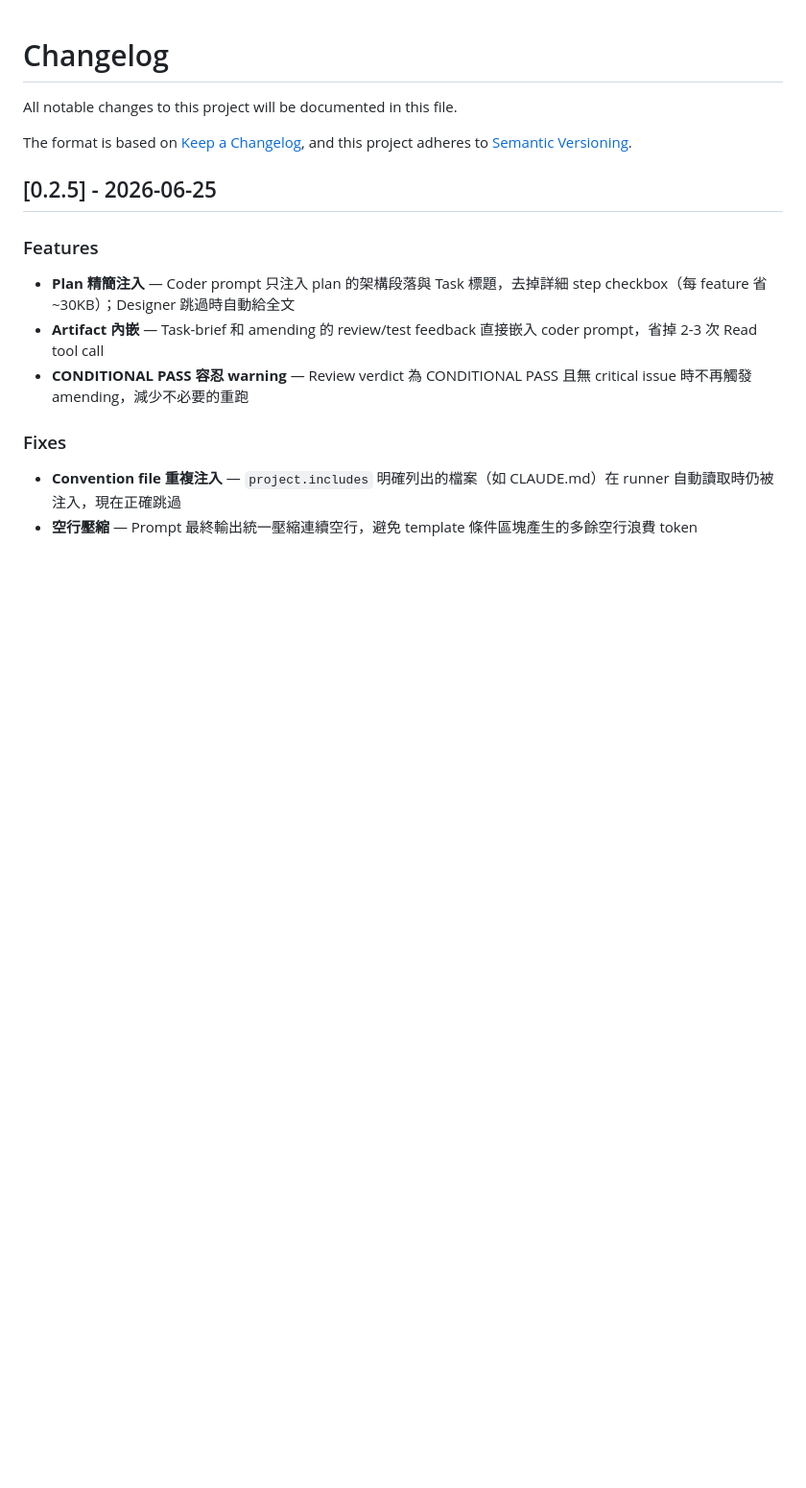
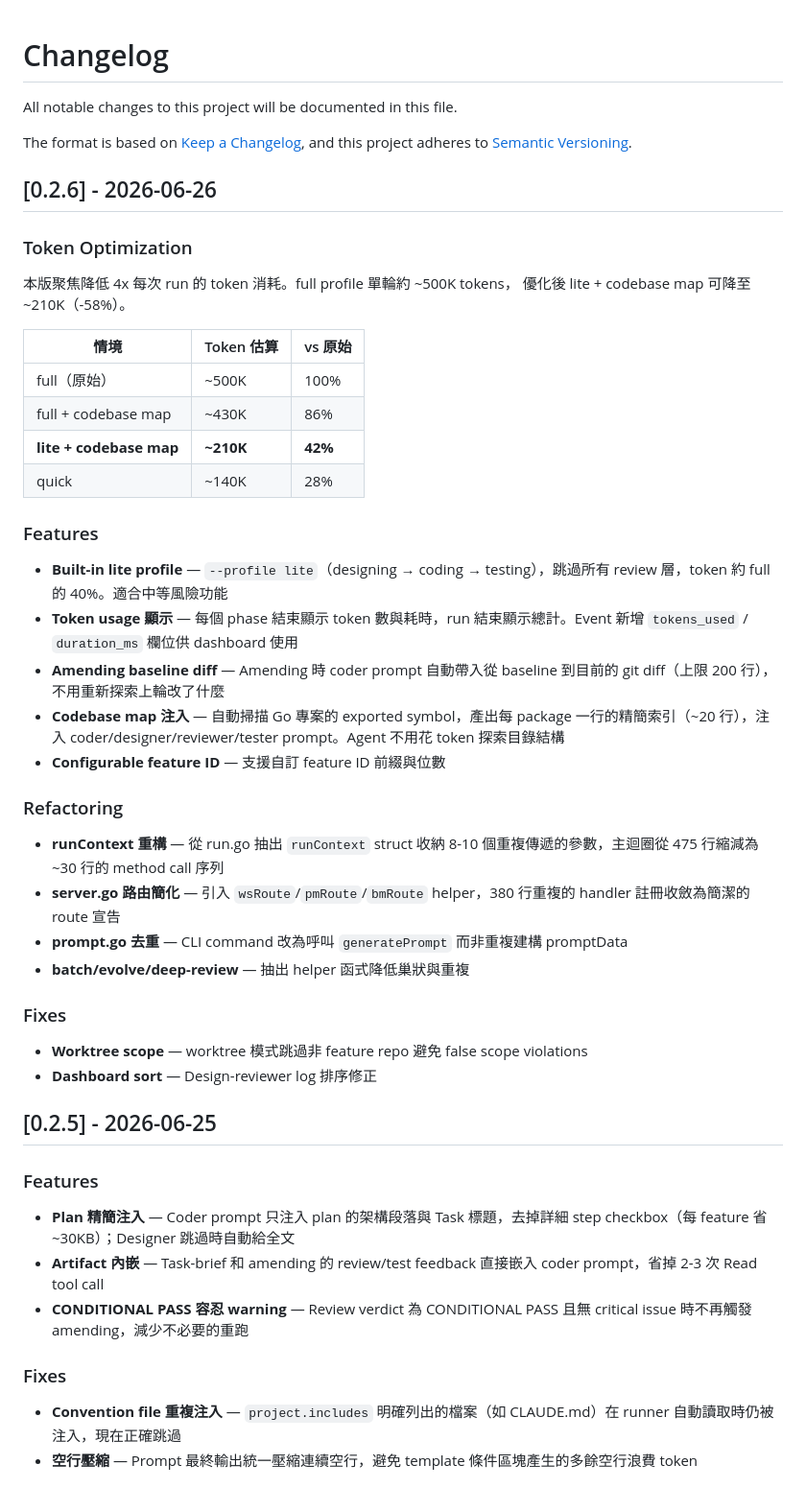
Before and after one commit to ggwhite/4x, a Markdown page: CHANGELOG.md, the part around the change. Shown at 96% size. GitHub-like rendering; blank space fills up the shorter version.

Commit message:
docs: v0.2.6 changelog — token optimization focus
Co-Authored-By: Claude Opus 4.6 (1M context) <noreply@anthropic.com>

```diff
--- a/CHANGELOG.md
+++ b/CHANGELOG.md
@@ -4,6 +4,40 @@ All notable changes to this project will be documented in this file.
 
 The format is based on [Keep a Changelog](https://keepachangelog.com/),
 and this project adheres to [Semantic Versioning](https://semver.org/).
+
+## [0.2.6] - 2026-06-26
+
+### Token Optimization
+
+本版聚焦降低 4x 每次 run 的 token 消耗。full profile 單輪約 ~500K tokens，
+優化後 lite + codebase map 可降至 ~210K（-58%）。
+
+| 情境 | Token 估算 | vs 原始 |
+|---|---|---|
+| full（原始） | ~500K | 100% |
+| full + codebase map | ~430K | 86% |
+| **lite + codebase map** | **~210K** | **42%** |
+| quick | ~140K | 28% |
+
+### Features
+
+- **Built-in lite profile** — `--profile lite`（designing → coding → testing），跳過所有 review 層，token 約 full 的 40%。適合中等風險功能
+- **Token usage 顯示** — 每個 phase 結束顯示 token 數與耗時，run 結束顯示總計。Event 新增 `tokens_used` / `duration_ms` 欄位供 dashboard 使用
+- **Amending baseline diff** — Amending 時 coder prompt 自動帶入從 baseline 到目前的 git diff（上限 200 行），不用重新探索上輪改了什麼
+- **Codebase map 注入** — 自動掃描 Go 專案的 exported symbol，產出每 package 一行的精簡索引（~20 行），注入 coder/designer/reviewer/tester prompt。Agent 不用花 token 探索目錄結構
+- **Configurable feature ID** — 支援自訂 feature ID 前綴與位數
+
+### Refactoring
+
+- **runContext 重構** — 從 run.go 抽出 `runContext` struct 收納 8-10 個重複傳遞的參數，主迴圈從 475 行縮減為 ~30 行的 method call 序列
+- **server.go 路由簡化** — 引入 `wsRoute`/`pmRoute`/`bmRoute` helper，380 行重複的 handler 註冊收斂為簡潔的 route 宣告
+- **prompt.go 去重** — CLI command 改為呼叫 `generatePrompt` 而非重複建構 promptData
+- **batch/evolve/deep-review** — 抽出 helper 函式降低巢狀與重複
+
+### Fixes
+
+- **Worktree scope** — worktree 模式跳過非 feature repo 避免 false scope violations
+- **Dashboard sort** — Design-reviewer log 排序修正
 
 ## [0.2.5] - 2026-06-25
 
```
